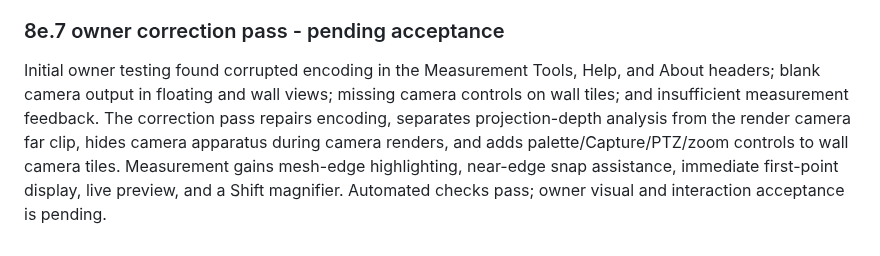
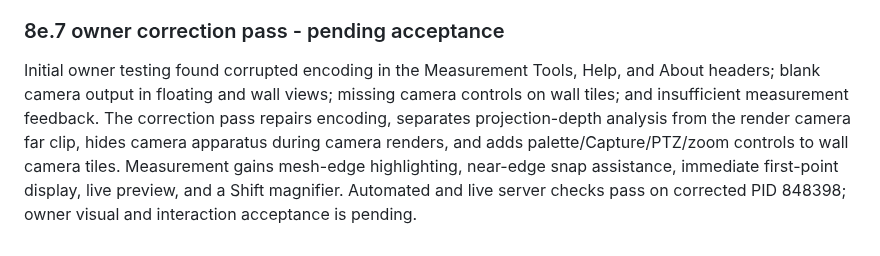
Before and after one commit to felipegbir/3D-CCTV-Simulator, a Markdown page: AUDIT_8E.md, the part around the change. Rendered like a GitHub page.

```diff
--- a/AUDIT_8E.md
+++ b/AUDIT_8E.md
@@ -174,4 +174,4 @@ The redundant Operations > View theme control is removed, while Preferences rema
 Two-point raycast measurement and selected-model scale calibration are implemented. Project schema 3 persists preferences, wall layout/order, model calibration metadata, measurement records, and external reference-image transforms. External binaries remain unembedded and must be available/re-imported in a new browser session. Calibration uses uniform scaling and is not yet included in command-based undo/redo. Deployment and server validation passed on port 5010 (PID 823566); owner visual acceptance is pending.
 ### 8e.7 owner correction pass - pending acceptance
 
-Initial owner testing found corrupted encoding in the Measurement Tools, Help, and About headers; blank camera output in floating and wall views; missing camera controls on wall tiles; and insufficient measurement feedback. The correction pass repairs encoding, separates projection-depth analysis from the render camera far clip, hides camera apparatus during camera renders, and adds palette/Capture/PTZ/zoom controls to wall camera tiles. Measurement gains mesh-edge highlighting, near-edge snap assistance, immediate first-point display, live preview, and a Shift magnifier. Automated checks pass; owner visual and interaction acceptance is pending.
+Initial owner testing found corrupted encoding in the Measurement Tools, Help, and About headers; blank camera output in floating and wall views; missing camera controls on wall tiles; and insufficient measurement feedback. The correction pass repairs encoding, separates projection-depth analysis from the render camera far clip, hides camera apparatus during camera renders, and adds palette/Capture/PTZ/zoom controls to wall camera tiles. Measurement gains mesh-edge highlighting, near-edge snap assistance, immediate first-point display, live preview, and a Shift magnifier. Automated and live server checks pass on corrected PID 848398; owner visual and interaction acceptance is pending.
```
Also changed, not shown: releases/8e.7.md (+10 -0 lines).
